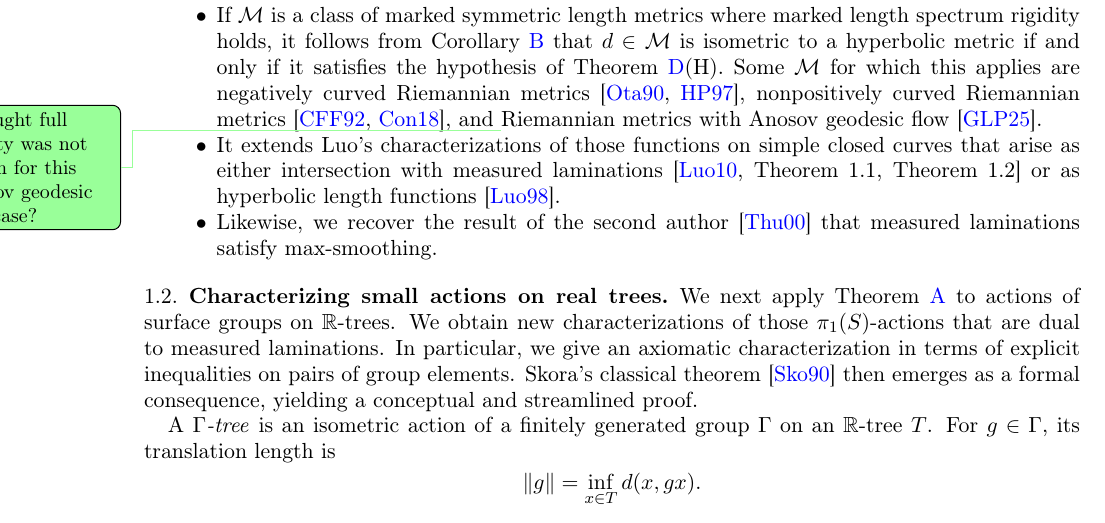
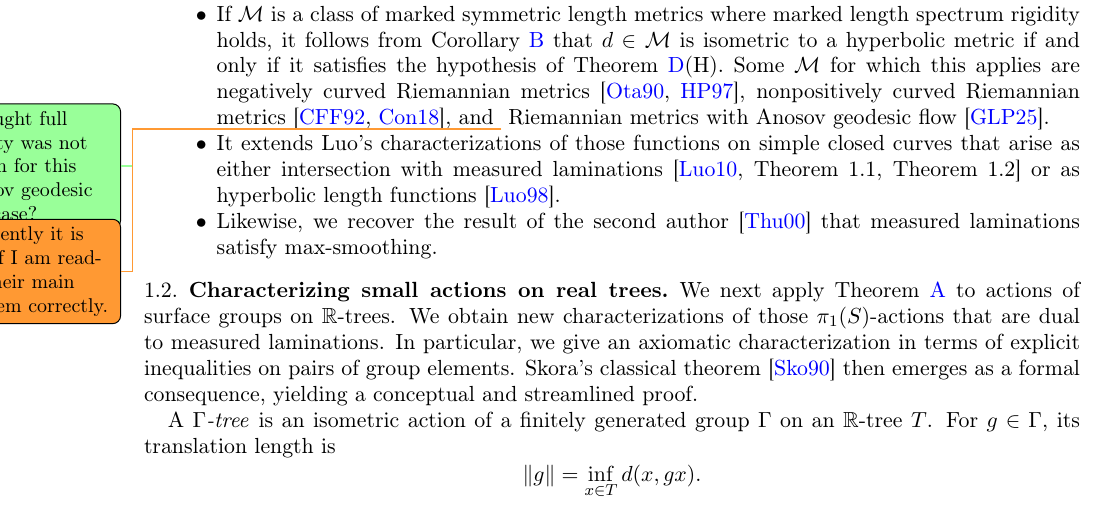
Before and after one commit to dpthurst/Currents-and-intersections, a LaTeX paper (Intersections.tex, which reads intro.tex): part of page 4 of 100, cut so that both start at the same text. Compiled offline with pdfLaTeX.

Commit message:
Update on Overleaf.

```diff
--- a/intro.tex
+++ b/intro.tex
@@ -306,6 +306,7 @@ Riemannian metrics
 \cite{CFF92:RigidityNonPosCurvedRiem,Con18:MarkedNonpos}, and
 \DPTtodo{I thought full rigidity was not known for this Anosov
   geodesic flow case?}
+  \DMGtodo{apparently it is now if I am reading their main theorem correctly.}
 Riemannian metrics with Anosov geodesic flow~\cite{GLP25:MarkedAnosov}.
   \item It extends Luo’s characterizations of those
 functions on simple closed curves that arise as either intersection with
```
